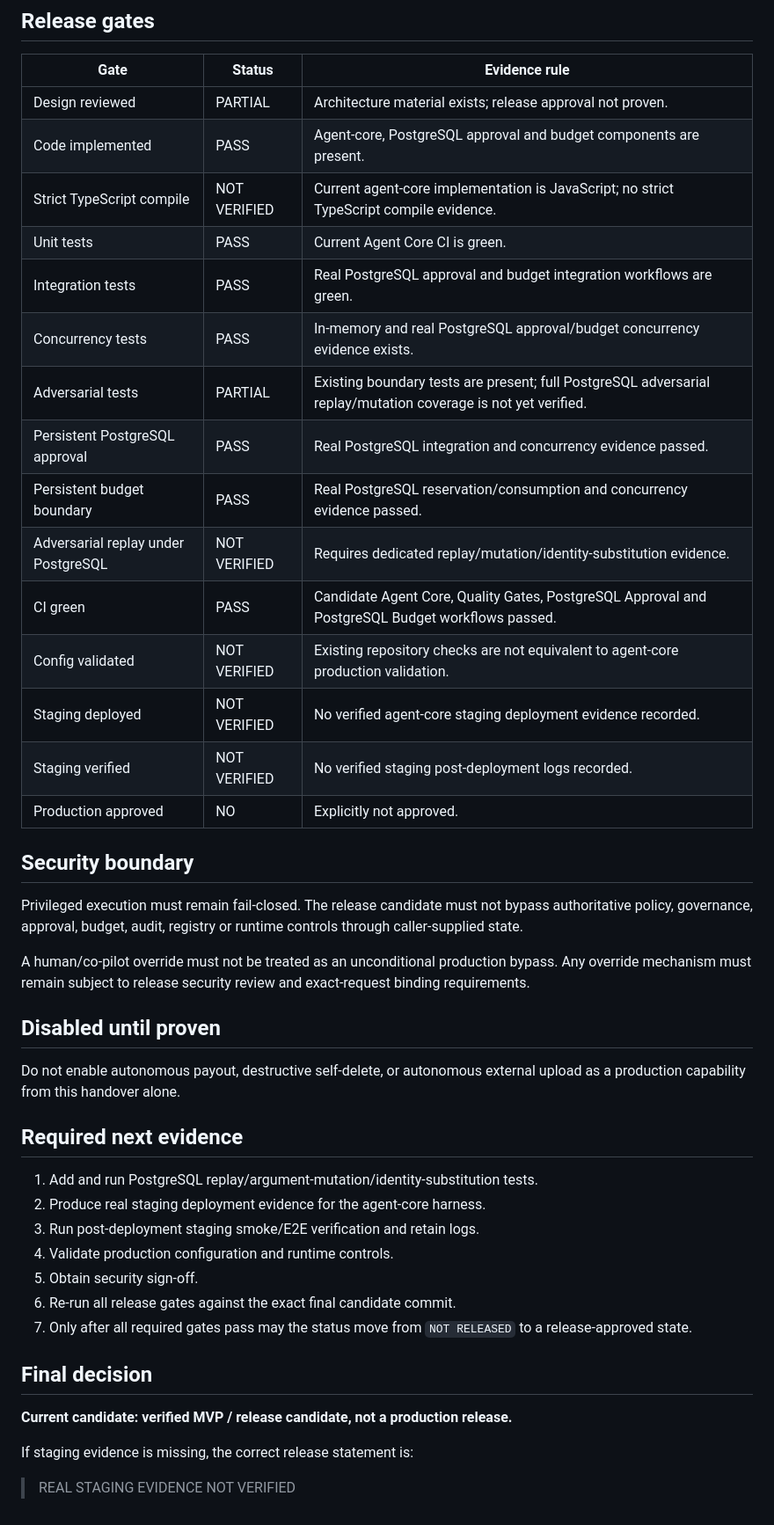
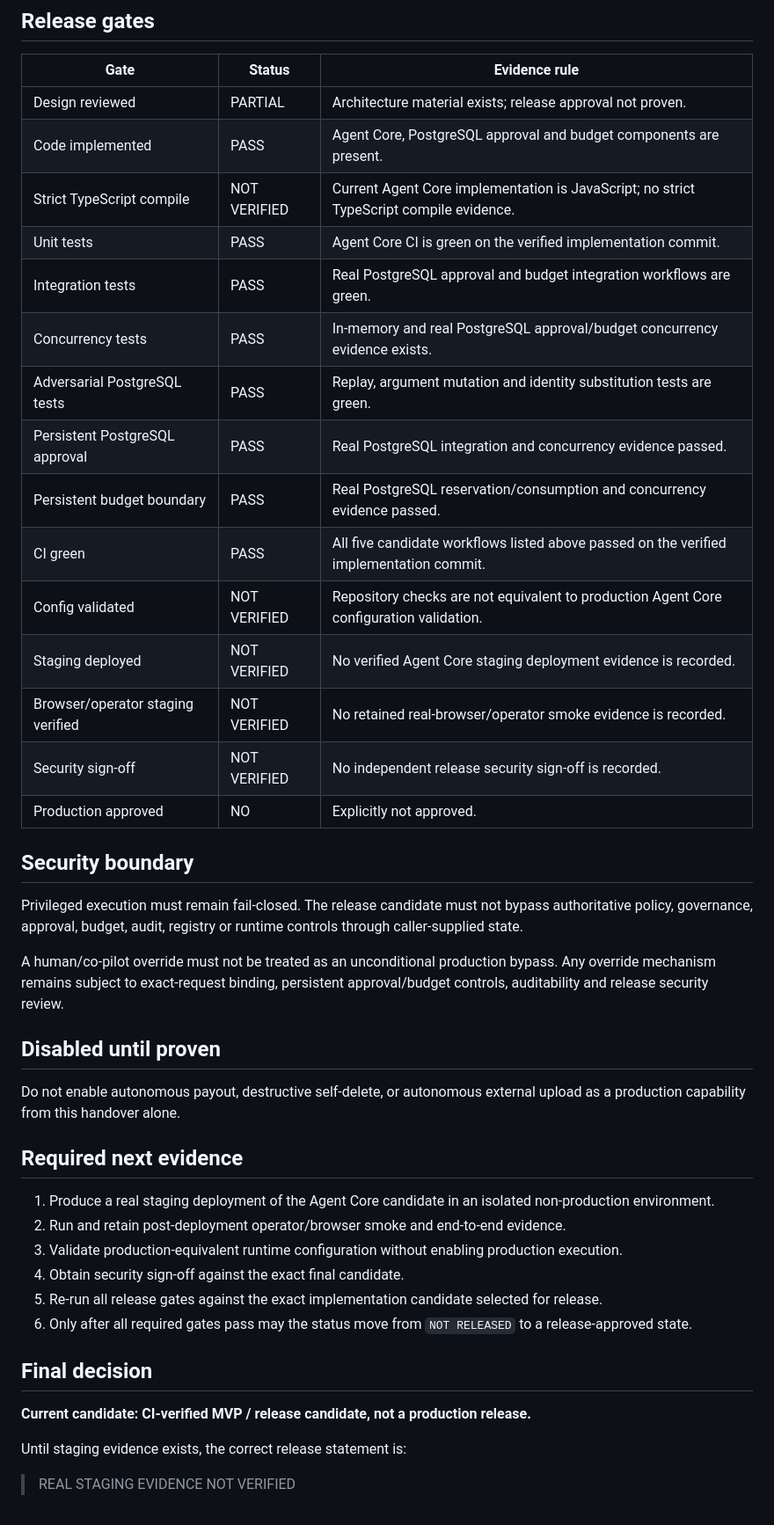
Before and after one commit to Kaancodm/sovereign-earn, a Markdown page: sovereign-agent-tool-release-handover/RELEASE-HANDOVER.md, the part around one of its changes. Shown at 88% size. Rendered like a GitHub page.

```diff
--- a/sovereign-agent-tool-release-handover/RELEASE-HANDOVER.md
+++ b/sovereign-agent-tool-release-handover/RELEASE-HANDOVER.md
@@ -57,26 +63,26 @@ The candidate also contains persistent PostgreSQL approval and budget components
 | Gate | Status | Evidence rule |
 |---|---|---|
 | Design reviewed | PARTIAL | Architecture material exists; release approval not proven. |
-| Code implemented | PASS | Agent-core, PostgreSQL approval and budget components are present. |
-| Strict TypeScript compile | NOT VERIFIED | Current agent-core implementation is JavaScript; no strict TypeScript compile evidence. |
-| Unit tests | PASS | Current Agent Core CI is green. |
+| Code implemented | PASS | Agent Core, PostgreSQL approval and budget components are present. |
+| Strict TypeScript compile | NOT VERIFIED | Current Agent Core implementation is JavaScript; no strict TypeScript compile evidence. |
+| Unit tests | PASS | Agent Core CI is green on the verified implementation commit. |
 | Integration tests | PASS | Real PostgreSQL approval and budget integration workflows are green. |
 | Concurrency tests | PASS | In-memory and real PostgreSQL approval/budget concurrency evidence exists. |
-| Adversarial tests | PARTIAL | Existing boundary tests are present; full PostgreSQL adversarial replay/mutation coverage is not yet verified. |
+| Adversarial PostgreSQL tests | PASS | Replay, argument mutation and identity substitution tests are green. |
 | Persistent PostgreSQL approval | PASS | Real PostgreSQL integration and concurrency evidence passed. |
 | Persistent budget boundary | PASS | Real PostgreSQL reservation/consumption and concurrency evidence passed. |
-| Adversarial replay under PostgreSQL | NOT VERIFIED | Requires dedicated replay/mutation/identity-substitution evidence. |
-| CI green | PASS | Candidate Agent Core, Quality Gates, PostgreSQL Approval and PostgreSQL Budget workflows passed. |
-| Config validated | NOT VERIFIED | Existing repository checks are not equivalent to agent-core production validation. |
-| Staging deployed | NOT VERIFIED | No verified agent-core staging deployment evidence recorded. |
-| Staging verified | NOT VERIFIED | No verified staging post-deployment logs recorded. |
+| CI green | PASS | All five candidate workflows listed above passed on the verified implementation commit. |
+| Config validated | NOT VERIFIED | Repository checks are not equivalent to production Agent Core configuration validation. |
+| Staging deployed | NOT VERIFIED | No verified Agent Core staging deployment evidence is recorded. |
+| Browser/operator staging verified | NOT VERIFIED | No retained real-browser/operator smoke evidence is recorded. |
+| Security sign-off | NOT VERIFIED | No independent release security sign-off is recorded. |
 | Production approved | NO | Explicitly not approved. |
 
 ## Security boundary
 
 Privileged execution must remain fail-closed. The release candidate must not bypass authoritative policy, governance, approval, budget, audit, registry or runtime controls through caller-supplied state.
 
-A human/co-pilot override must not be treated as an unconditional production bypass. Any override mechanism must remain subject to release security review and exact-request binding requirements.
+A human/co-pilot override must not be treated as an unconditional production bypass. Any override mechanism remains subject to exact-request binding, persistent approval/budget controls, auditability and release security review.
 
 ## Disabled until proven
 
@@ -84,18 +90,17 @@ Do not enable autonomous payout, destructive self-delete, or autonomous external
 
 ## Required next evidence
 
-1. Add and run PostgreSQL replay/argument-mutation/identity-substitution tests.
-2. Produce real staging deployment evidence for the agent-core harness.
-3. Run post-deployment staging smoke/E2E verification and retain logs.
-4. Validate production configuration and runtime controls.
-5. Obtain security sign-off.
-6. Re-run all release gates against the exact final candidate commit.
-7. Only after all required gates pass may the status move from `NOT RELEASED` to a release-approved state.
+1. Produce a real staging deployment of the Agent Core candidate in an isolated non-production environment.
+2. Run and retain post-deployment operator/browser smoke and end-to-end evidence.
+3. Validate production-equivalent runtime configuration without enabling production execution.
+4. Obtain security sign-off against the exact final candidate.
+5. Re-run all release gates against the exact implementation candidate selected for release.
+6. Only after all required gates pass may the status move from `NOT RELEASED` to a release-approved state.
 
 ## Final decision
 
-**Current candidate: verified MVP / release candidate, not a production release.**
+**Current candidate: CI-verified MVP / release candidate, not a production release.**
 
-If staging evidence is missing, the correct release statement is:
+Until staging evidence exists, the correct release statement is:
 
 > REAL STAGING EVIDENCE NOT VERIFIED
```
Also changed, not shown: other parts of sovereign-agent-tool-release-handover/RELEASE-HANDOVER.md (+33 -27 lines).
